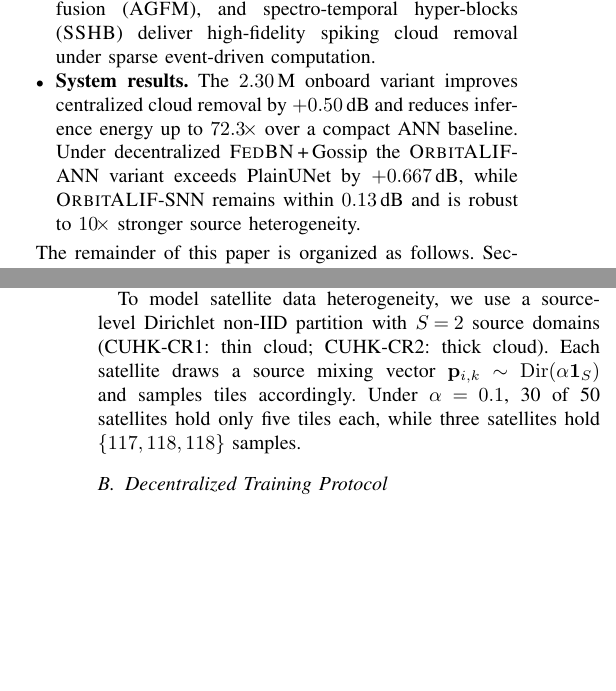
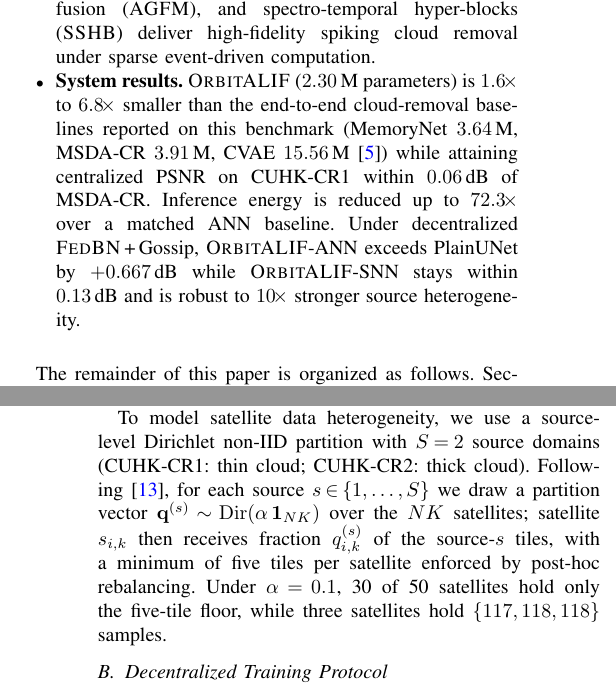
Before and after one commit to LovelyC-kx/globecom20260503, a LaTeX paper (cloud_removal_v2/docs/paper_orbitalif.tex): two parts of the columns of pages 1 and 2 of 7, joined at a grey line, cut so that both start at the same text, the shorter picture padded with empty space. Compiled offline with pdfLaTeX.

Commit message:
Q1+Q3: parameter-comparison rewrite of §I bullet 3 + fix Dirichlet formula
Q1. §I bullet 3 (System results) rewritten with literature-anchored
parameter comparison.  The DDFR/CUHK-CR paper (Sui 2024 IEEE TGRS,
arXiv:2401.15105 Tables IV-V) reports the following end-to-end
cloud-removal baselines on the same CUHK-CR benchmark:
  SpA-GAN     0.22 M     CR1 21.00, CR2 19.68
  AMGAN-CR    0.24 M     CR1 20.87, CR2 20.17
  CVAE        15.56 M    CR1 24.25, CR2 22.63
  MemoryNet   3.64 M     CR1 26.07, CR2 24.22
  MSDA-CR     3.91 M     CR1 25.44, CR2 23.76
OrbitALIF (ours) at 2.30 M is 1.6x to 6.8x smaller than the
mid-capacity end-to-end baselines (MemoryNet, MSDA-CR, CVAE) and lands
within 0.06 dB of MSDA-CR's 25.435 dB on CR1.  Bullet now states this
fact, then keeps the energy + federated claims.  ('几十倍'/tens-of-times
not used because the largest CUHK-CR end-to-end baseline is only
6.8x — 'an order of magnitude' would only fit Restormer/Uformer
class which is outside the CUHK-CR comparison.)

Q3. §II.A Dirichlet formula was wrong: text described per-client
Dirichlet over sources `p_{i,k} ~ Dir(alpha 1_S)` (a S-dim Dirichlet
sampled NK times), but
cloud_removal_v2/dataset.py:362 (`dirichlet_source_partition`) does
per-source Dirichlet over clients `q^{(s)} ~ Dir(alpha 1_{NK})` (a NK-dim
Dirichlet sampled S times — the Hsu et al. 2019 protocol that the
code's docstring at line 303-304 explicitly cites).  Rewrote the
sentence to match.

Added new bibliography entry for ref:hsu2019 (Hsu, Qi, Brown 2019,
arXiv:1909.06335) — verified canonical FL non-IID reference.

https://claude.ai/code/session_01Bpd7XsivJ9waRHFwxh6RQy

```diff
--- a/cloud_removal_v2/docs/paper_orbitalif.tex
+++ b/cloud_removal_v2/docs/paper_orbitalif.tex
@@ -150,12 +150,15 @@ Contributions:
   attention (\SHAM{}), adaptive gated fusion (\AGFM{}), and
   spectro-temporal hyper-blocks (\SSHB{}) deliver high-fidelity spiking
   cloud removal under sparse event-driven computation.
-\item \textbf{System results.} The $2.30$\,M onboard variant improves
-  centralized cloud removal by $+0.50$\,dB and reduces inference energy
-  up to $72.3\!\times$ over a compact ANN baseline. Under
-  decentralized \textsc{FedBN}\,+\,Gossip the \OrbitALIF{}-ANN
-  variant exceeds PlainUNet by $+0.667$\,dB, while
-  \OrbitALIF{}-SNN remains within $0.13$\,dB and is robust to
+\item \textbf{System results.} \OrbitALIF{} ($2.30$\,M parameters)
+  is $1.6\!\times$ to $6.8\!\times$ smaller than the end-to-end
+  cloud-removal baselines reported on this benchmark (MemoryNet
+  $3.64$\,M, MSDA-CR $3.91$\,M, CVAE $15.56$\,M~\cite{ref:cuhkcr})
+  while attaining centralized PSNR on CUHK-CR1 within $0.06$\,dB of
+  MSDA-CR. Inference energy is reduced up to $72.3\!\times$ over a
+  matched ANN baseline. Under decentralized \textsc{FedBN}\,+\,Gossip,
+  \OrbitALIF{}-ANN exceeds PlainUNet by $+0.667$\,dB while
+  \OrbitALIF{}-SNN stays within $0.13$\,dB and is robust to
   $10\!\times$ stronger source heterogeneity.
 \end{itemize}
 
@@ -194,11 +197,14 @@ Section~\ref{sec:framework-loss}.
 
 To model satellite data heterogeneity, we use a source-level
 Dirichlet non-IID partition with $S\!=\!2$ source domains (CUHK-CR1:
-thin cloud; CUHK-CR2: thick cloud). Each satellite draws a source
-mixing vector $\mathbf{p}_{i,k}\!\sim\!\Dir(\alpha\mathbf{1}_S)$
-and samples tiles accordingly. Under $\alpha\!=\!0.1$, 30 of 50
-satellites hold only five tiles each, while three satellites hold
-$\{117,118,118\}$ samples.
+thin cloud; CUHK-CR2: thick cloud). Following~\cite{ref:hsu2019},
+for each source $s\!\in\!\{1,\ldots,S\}$ we draw a partition vector
+$\mathbf{q}^{(s)}\!\sim\!\Dir(\alpha\,\mathbf{1}_{NK})$ over the
+$NK$ satellites; satellite $s_{i,k}$ then receives fraction
+$q^{(s)}_{i,k}$ of the source-$s$ tiles, with a minimum of five
+tiles per satellite enforced by post-hoc rebalancing. Under
+$\alpha\!=\!0.1$, 30 of 50 satellites hold only the five-tile floor,
+while three satellites hold $\{117,118,118\}$ samples.
 
 \subsection{Decentralized Training Protocol}\label{sec:sysmodel-procedure}
 
```
Also changed, not shown: cloud_removal_v2/docs/paper_orbitalif.tex (10 more changed lines).
